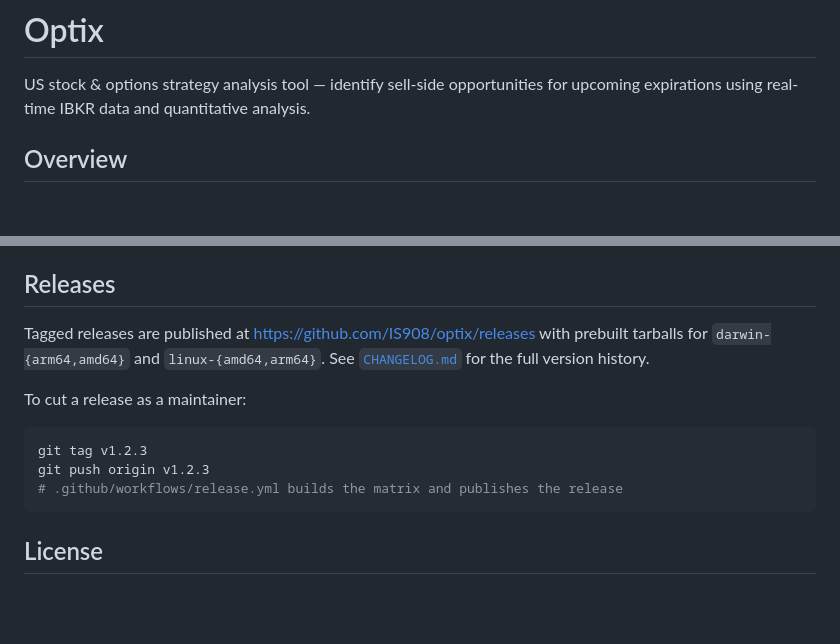
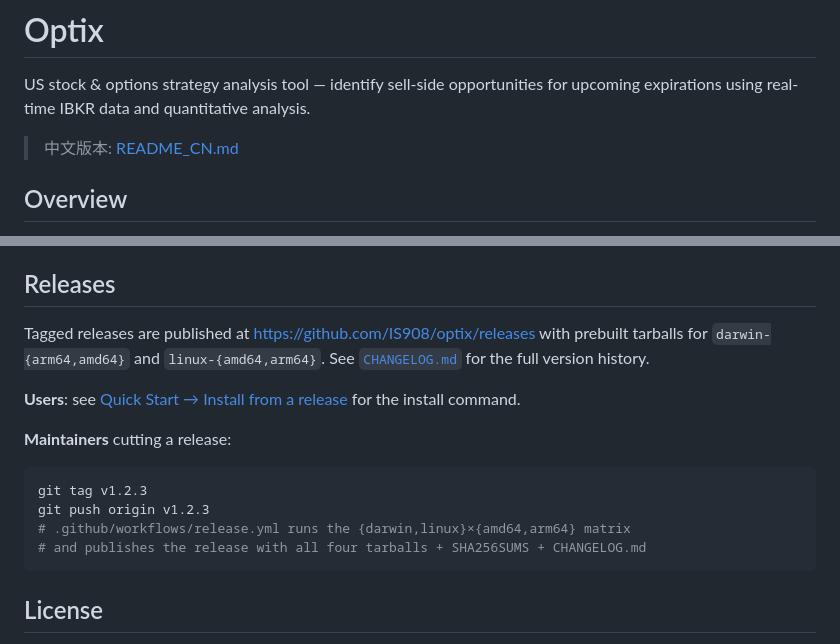
Before and after one commit to IS908/optix, a Markdown page: README.md, 2 parts joined by grey strips. Rendered like a GitHub page; blank space fills up the shorter version.

````diff
--- a/README.md
+++ b/README.md
@@ -1,6 +1,8 @@
 # Optix
 
 US stock & options strategy analysis tool — identify sell-side opportunities for upcoming expirations using real-time IBKR data and quantitative analysis.
+
+> 中文版本: [README_CN.md](README_CN.md)
 
 ## Overview
 
@@ -236,16 +275,17 @@ docs: add contributing guide
 
 ## Releases
 
-Tagged releases are published at https://github.com/IS908/optix/releases with
-prebuilt tarballs for `darwin-{arm64,amd64}` and `linux-{amd64,arm64}`. See
-[`CHANGELOG.md`](CHANGELOG.md) for the full version history.
+Tagged releases are published at <https://github.com/IS908/optix/releases> with prebuilt tarballs for `darwin-{arm64,amd64}` and `linux-{amd64,arm64}`. See [`CHANGELOG.md`](CHANGELOG.md) for the full version history.
 
-To cut a release as a maintainer:
+**Users**: see [Quick Start → Install from a release](#install-from-a-release-recommended-for-end-users) for the install command.
+
+**Maintainers** cutting a release:
 
 ```bash
 git tag v1.2.3
 git push origin v1.2.3
-# .github/workflows/release.yml builds the matrix and publishes the release
+# .github/workflows/release.yml runs the {darwin,linux}×{amd64,arm64} matrix
+# and publishes the release with all four tarballs + SHA256SUMS + CHANGELOG.md
 ```
 
 ## License
````
Also changed, not shown: other parts of README.md (+49 -12 lines), README_CN.md (added, +304 -0 lines).
